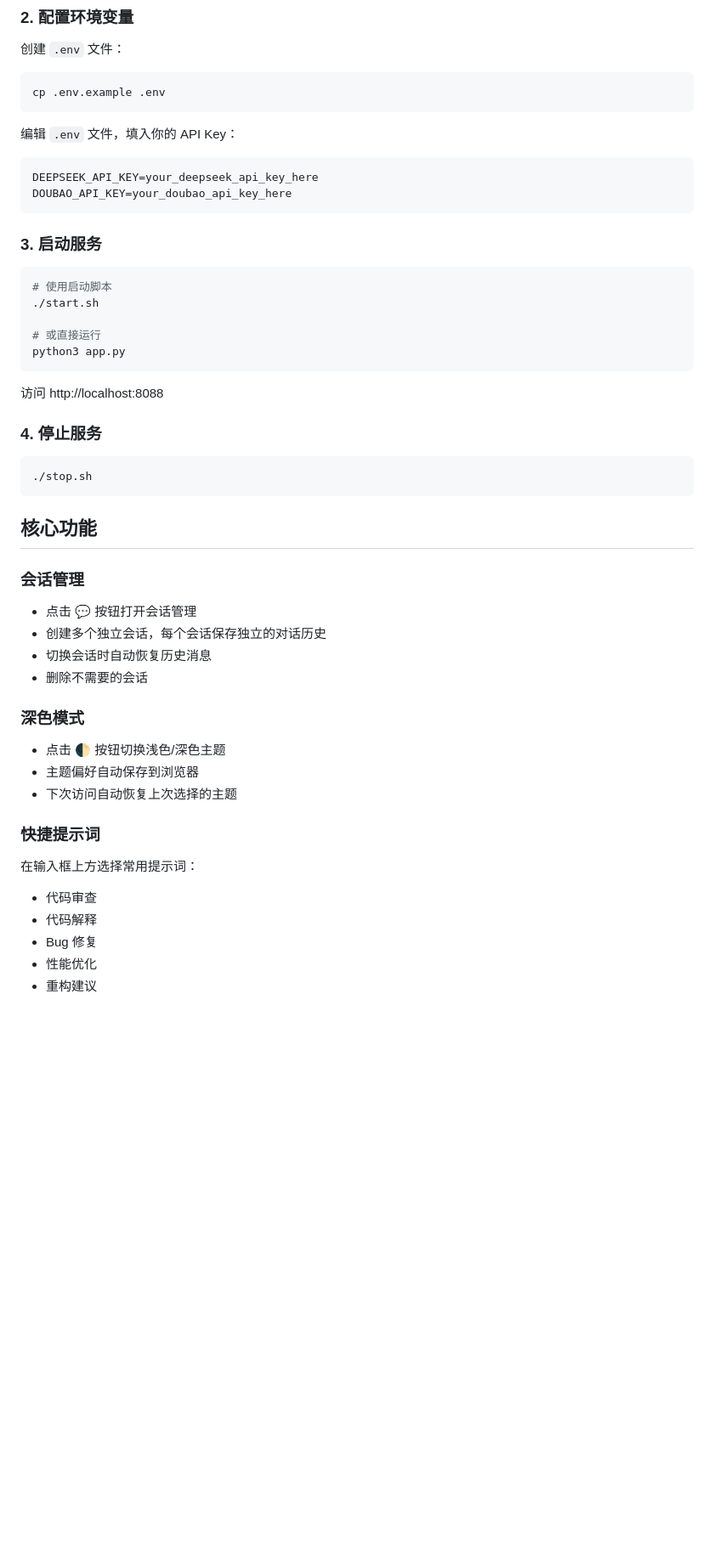
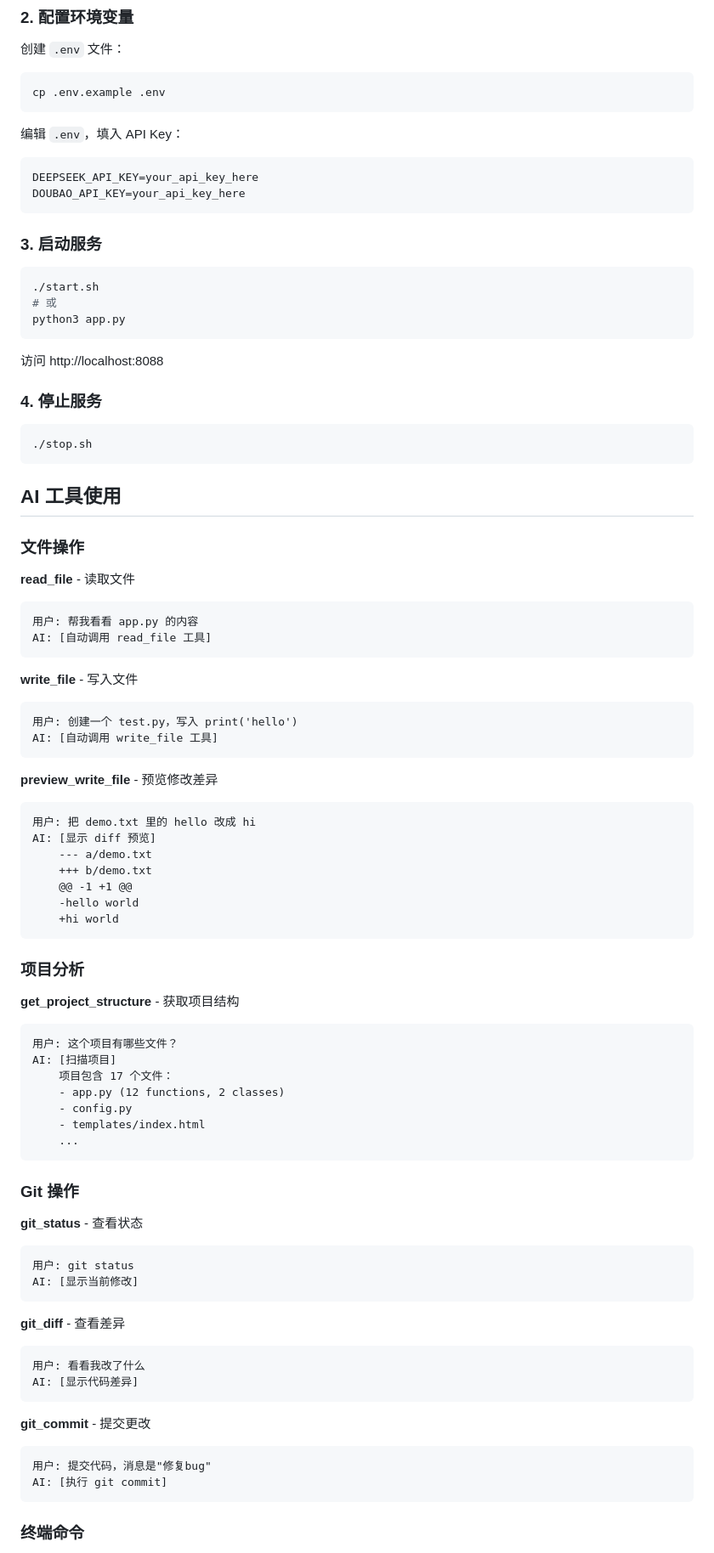
Before and after one commit to HadisNZL/NiuAI, a Markdown page: README.md, the part around one of its changes. Shown at 85% size. Drawn GitHub-style; blank space fills up the shorter version.

````diff
--- a/README.md
+++ b/README.md
@@ -30,20 +44,18 @@ pip install -r requirements.txt
 cp .env.example .env
 ```
 
-编辑 `.env` 文件，填入你的 API Key：
+编辑 `.env`，填入 API Key：
 
 ```env
-DEEPSEEK_API_KEY=your_deepseek_api_key_here
-DOUBAO_API_KEY=your_doubao_api_key_here
+DEEPSEEK_API_KEY=your_api_key_here
+DOUBAO_API_KEY=your_api_key_here
 ```
 
 ### 3. 启动服务
 
 ```bash
-# 使用启动脚本
 ./start.sh
-
-# 或直接运行
+# 或
 python3 app.py
 ```
 
@@ -55,26 +67,65 @@ python3 app.py
 ./stop.sh
 ```
 
-## 核心功能
+## AI 工具使用
 
-### 会话管理
+### 文件操作
 
-- 点击 💬 按钮打开会话管理
-- 创建多个独立会话，每个会话保存独立的对话历史
-- 切换会话时自动恢复历史消息
-- 删除不需要的会话
+**read_file** - 读取文件
+```
+用户: 帮我看看 app.py 的内容
+AI: [自动调用 read_file 工具]
+```
 
-### 深色模式
+**write_file** - 写入文件
+```
+用户: 创建一个 test.py，写入 print('hello')
+AI: [自动调用 write_file 工具]
+```
 
-- 点击 🌓 按钮切换浅色/深色主题
-- 主题偏好自动保存到浏览器
-- 下次访问自动恢复上次选择的主题
+**preview_write_file** - 预览修改差异
+```
+用户: 把 demo.txt 里的 hello 改成 hi
+AI: [显示 diff 预览]
+    --- a/demo.txt
+    +++ b/demo.txt
+    @@ -1 +1 @@
+    -hello world
+    +hi world
+```
 
-### 快捷提示词
+### 项目分析
 
-在输入框上方选择常用提示词：
-- 代码审查
-- 代码解释
-- Bug 修复
-- 性能优化
-- 重构建议
+**get_project_structure** - 获取项目结构
+```
+用户: 这个项目有哪些文件？
+AI: [扫描项目]
+    项目包含 17 个文件：
+    - app.py (12 functions, 2 classes)
+    - config.py
+    - templates/index.html
+    ...
+```
+
+### Git 操作
+
+**git_status** - 查看状态
+```
+用户: git status
+AI: [显示当前修改]
+```
+
+**git_diff** - 查看差异
+```
+用户: 看看我改了什么
+AI: [显示代码差异]
+```
+
+**git_commit** - 提交更改
+```
+用户: 提交代码，消息是"修复bug"
+AI: [执行 git commit]
+```
+
+### 终端命令
+
````
Also changed, not shown: other parts of README.md (+149 -43 lines).
